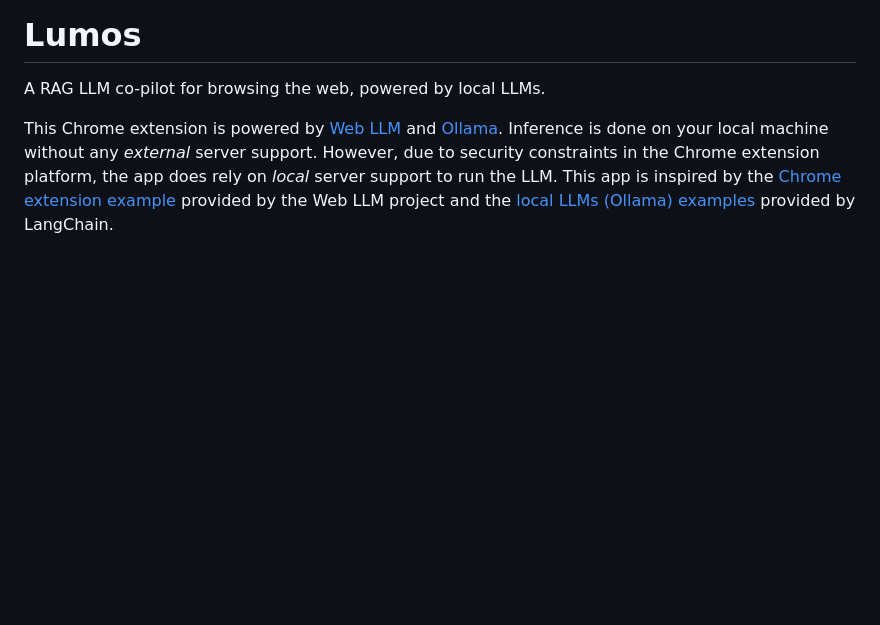
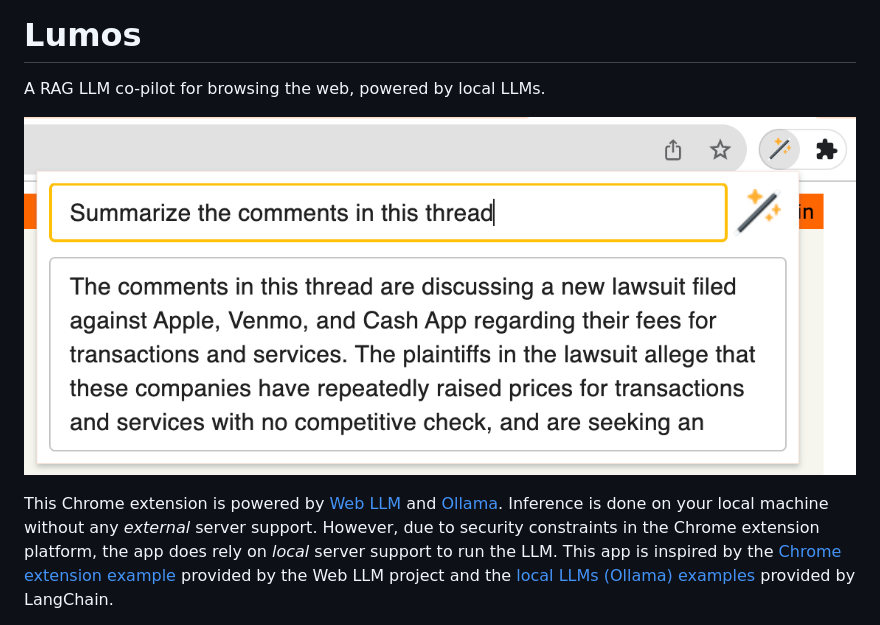
Before and after one commit to andrewnguonly/Lumos, a Markdown page: README.md, the part around the change. Rendered like a GitHub page; pictures changed too: lumos_screenshot.png (added); blank space fills up the shorter version.

Commit message:
Update README with screenshot of extension.

```diff
--- a/README.md
+++ b/README.md
@@ -1,6 +1,8 @@
 # Lumos
 
 A RAG LLM co-pilot for browsing the web, powered by local LLMs.
+
+![Screenshot of Lumos](lumos_screenshot.png)
 
 This Chrome extension is powered by [Web LLM](https://webllm.mlc.ai/) and [Ollama](https://ollama.ai/). Inference is done on your local machine without any _external_ server support. However, due to security constraints in the Chrome extension platform, the app does rely on _local_ server support to run the LLM. This app is inspired by the [Chrome extension example](https://github.com/mlc-ai/web-llm/tree/main/examples/chrome-extension) provided by the Web LLM project and the [local LLMs (Ollama) examples](https://js.langchain.com/docs/use_cases/question_answering/local_retrieval_qa) provided by LangChain.
 
```
